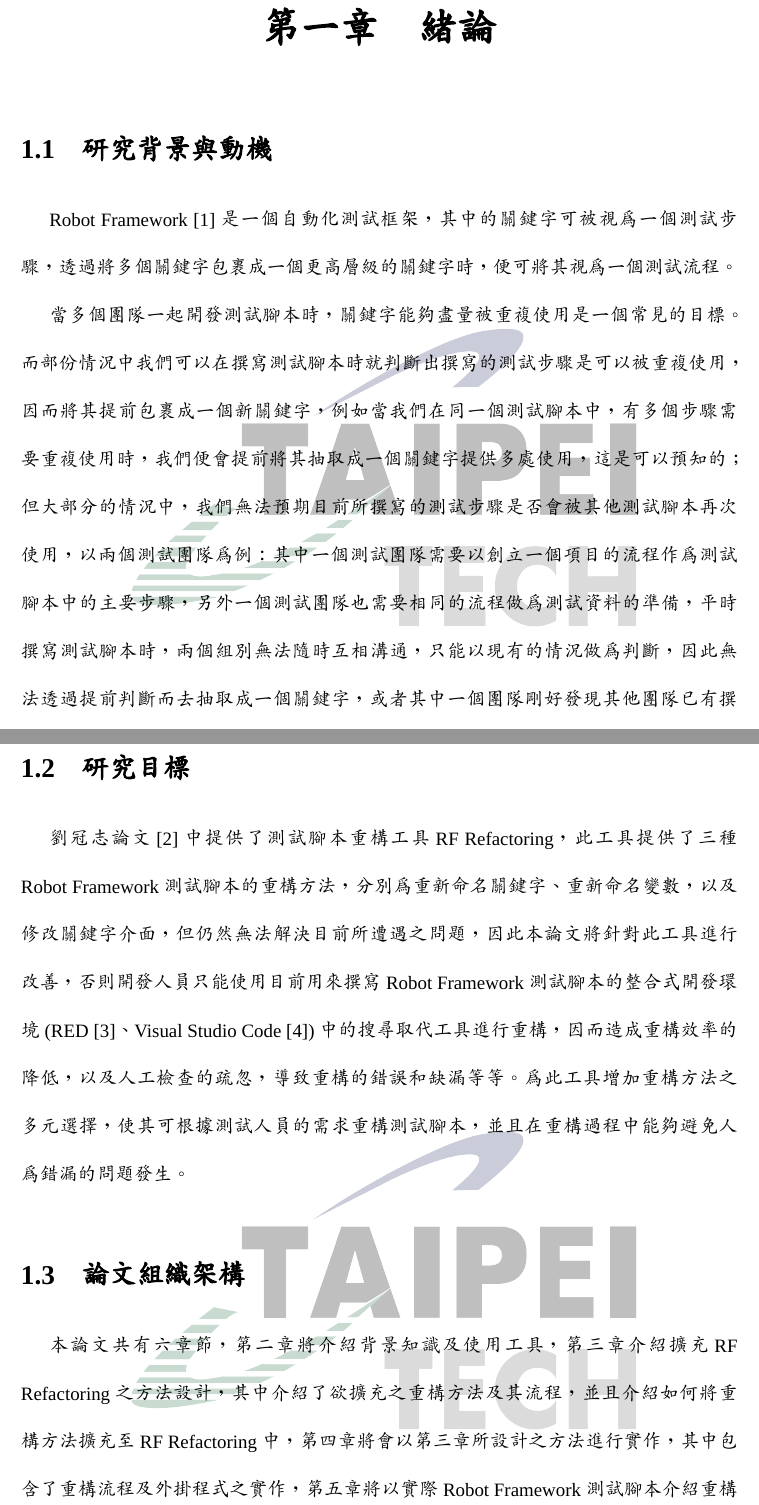
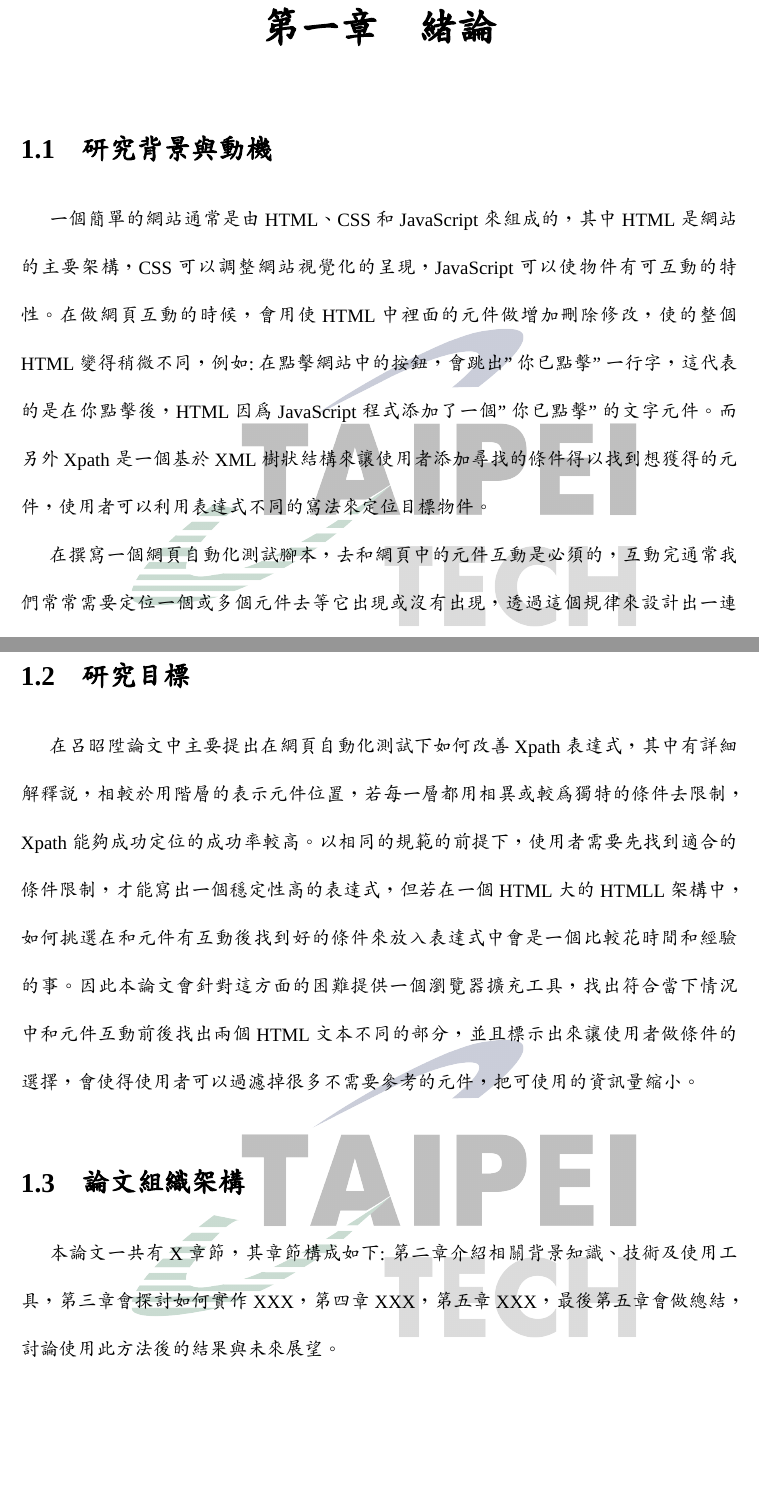
Before and after one commit to fly990314/Thesis_latex_by_Jerry, a LaTeX thesis (Thesis_2022/書本封面及印刷/Gene-thesis-ntut-2021-for-print.tex, which reads Thesis_2022/chapter1.tex): two parts of pages 9 and 10 of 54, joined at a grey line, cut so that both start at the same text, the shorter picture padded with empty space. Compiled offline with XeLaTeX; a missing font is replaced by an installed copy or a similar font.

Commit message:
Add chapter1 first write.

```diff
--- a/Thesis_2022/chapter1.tex
+++ b/Thesis_2022/chapter1.tex
@@ -1,7 +1,10 @@
 \chapter{緒論}
 \section{研究背景與動機}
 \indent
-Robot Framework\cite{robotframework}是一個自動化測試框架，其中的關鍵字可被視為一個測試步驟，透過將多個關鍵字包裹成一個更高層級的關鍵字時，便可將其視為一個測試流程。
+一個簡單的網站通常是由HTML、CSS和JavaScript來組成的，其中HTML是網站的主要架構，CSS可以調整網站視覺化的呈現，JavaScript可以使物件有可互動的特性。
+在做網頁互動的時候，會用使HTML中裡面的元件做增加刪除修改，使的整個HTML變得稍微不同，
+例如:在點擊網站中的按鈕，會跳出"你已點擊"一行字，這代表的是在你點擊後，HTML因為JavaScript程式添加了一個"你已點擊"的文字元件。
+而另外Xpath是一個基於XML樹狀結構來讓使用者添加尋找的條件得以找到想獲得的元件，使用者可以利用表達式不同的寫法來定位目標物件。
 
 \indent
-當多個團隊一起開發測試腳本時，關鍵字能夠盡量被重複使用是一個常見的目標。而部份情況中我們可以在撰寫測試腳本時就判斷出撰寫的測試步驟是可以被重複使用，因而將其提前包裹成一個新關鍵字，例如當我們在同一個測試腳本中，有多個步驟需要重複使用時，我們便會提前將其抽取成一個關鍵字提供多處使用，這是可以預知的；但大部分的情況中，我們無法預期目前所撰寫的測試步驟是否會被其他測試腳本再次使用，以兩個測試團隊為例：其中一個測試團隊需要以創立一個項目的流程作為測試腳本中的主要步驟，另外一個測試團隊也需要相同的流程做為測試資料的準備，平時撰寫測試腳本時，兩個組別無法隨時互相溝通，只能以現有的情況做為判斷，因此無法透過提前判斷而去抽取成一個關鍵字，或者其中一個團隊剛好發現其他團隊已有撰寫好之流程，直接拿取做使用且當下未立刻進行抽取關鍵字之重構，導致後續時常需要對現有的程式碼進行重構。
+在撰寫一個網頁自動化測試腳本，去和網頁中的元件互動是必須的，互動完通常我們常常需要定位一個或多個元件去等它出現或沒有出現，透過這個規律來設計出一連串的操作。
@@ -11,8 +19,27 @@
 
 \section{研究目標}
 \indent
-劉冠志論文\cite{LIU-Thesis}中提供了測試腳本重構工具RF Refactoring，此工具提供了三種Robot Framework測試腳本的重構方法，分別為重新命名關鍵字、重新命名變數，以及修改關鍵字介面，但仍然無法解決目前所遭遇之問題，因此本論文將針對此工具進行改善，否則開發人員只能使用目前用來撰寫Robot Framework測試腳本的整合式開發環境(RED\cite{RED}、Visual Studio Code\cite{VSCode})中的搜尋取代工具進行重構，因而造成重構效率的降低，以及人工檢查的疏忽，導致重構的錯誤和缺漏等等。為此工具增加重構方法之多元選擇，使其可根據測試人員的需求重構測試腳本，並且在重構過程中能夠避免人為錯漏的問題發生。
+在呂昭陞論文中主要提出在網頁自動化測試下如何改善Xpath表達式，
+其中有詳細解釋說，相較於用階層的表示元件位置，若每一層都用相異或較為獨特的條件去限制，Xpath能夠成功定位的成功率較高。
+以相同的規範的前提下，使用者需要先找到適合的條件限制，才能寫出一個穩定性高的表達式，
+但若在一個HTML大的HTMLL架構中，如何挑選在和元件有互動後找到好的條件來放入表達式中會是一個比較花時間和經驗的事。
+因此本論文會針對這方面的困難提供一個瀏覽器擴充工具，找出符合當下情況中和元件互動前後找出兩個HTML文本不同的部分，並且標示出來讓使用者做條件的選擇，
+會使得使用者可以過濾掉很多不需要參考的元件，把可使用的資訊量縮小。
 
 \section{論文組織架構}
 \indent
-本論文共有六章節，第二章將介紹背景知識及使用工具，第三章介紹擴充RF Refactoring之方法設計，其中介紹了欲擴充之重構方法及其流程，並且介紹如何將重構方法擴充至RF Refactoring中，第四章將會以第三章所設計之方法進行實作，其中包含了重構流程及外掛程式之實作，第五章將以實際Robot Framework測試腳本介紹重構案例，並且邀請測試團隊成員分別使用Visual Studio Code搜尋取代工具及本論文擴充後之重構工具進行重構，後續比較使用之差異。
+%可能全部寫完需待修正
+本論文一共有X章節，
+其章節構成如下:
+第二章介紹相關背景知識、技術及使用工具，
+第三章會探討如何實作XXX，
+第四章XXX，
+第五章XXX，
+最後第五章會做總結，討論使用此方法後的結果與未來展望。
+
+% 其中介紹了欲擴充之重構方法及其流程，並且介紹如何將重構方法
+% 擴充至RF Refactoring中，
+% 第四章將會以第三章所設計之方法進行實作，其中包含了重構流程及外掛程式之實作，
+% 第五章將以實際Robot Framework測試腳本介紹重構案例，
+% 並且邀請測試團隊成員分別使用Visual Studio Code搜尋取代工具及本論文擴充後之重構工具進行重構，後續比較使用之差異。
+% 第五章總結，討論應用此方法後的結果與未來展望。
```
Also changed, not shown: Thesis_2022/chapter1.tex (7 more changed lines).
